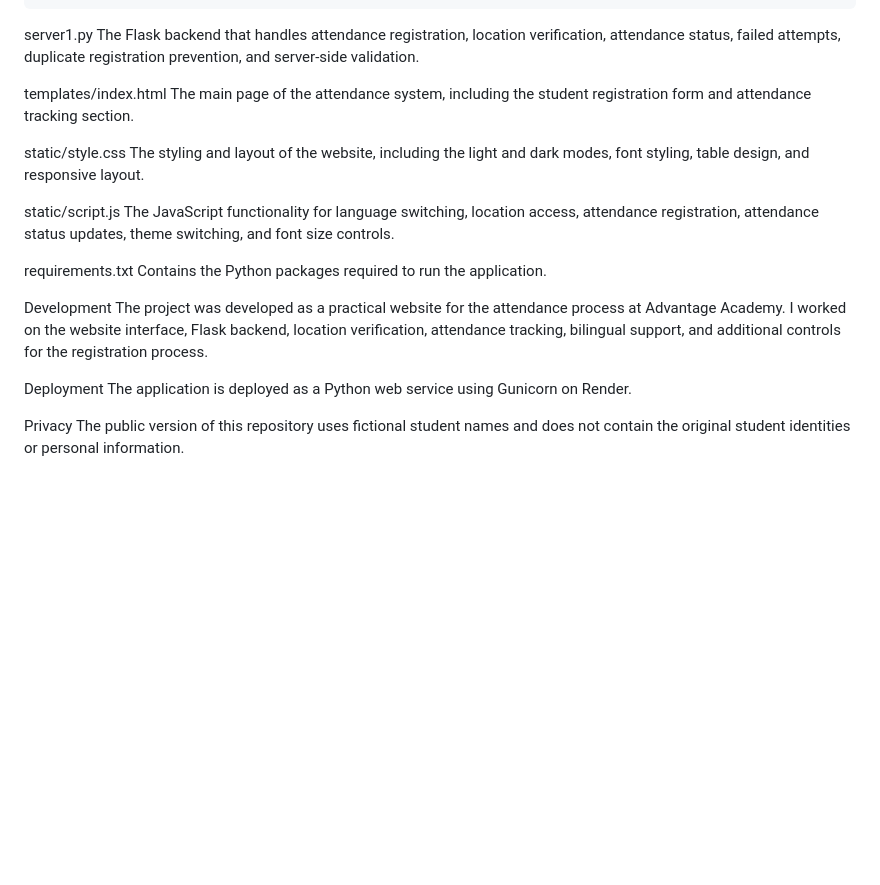
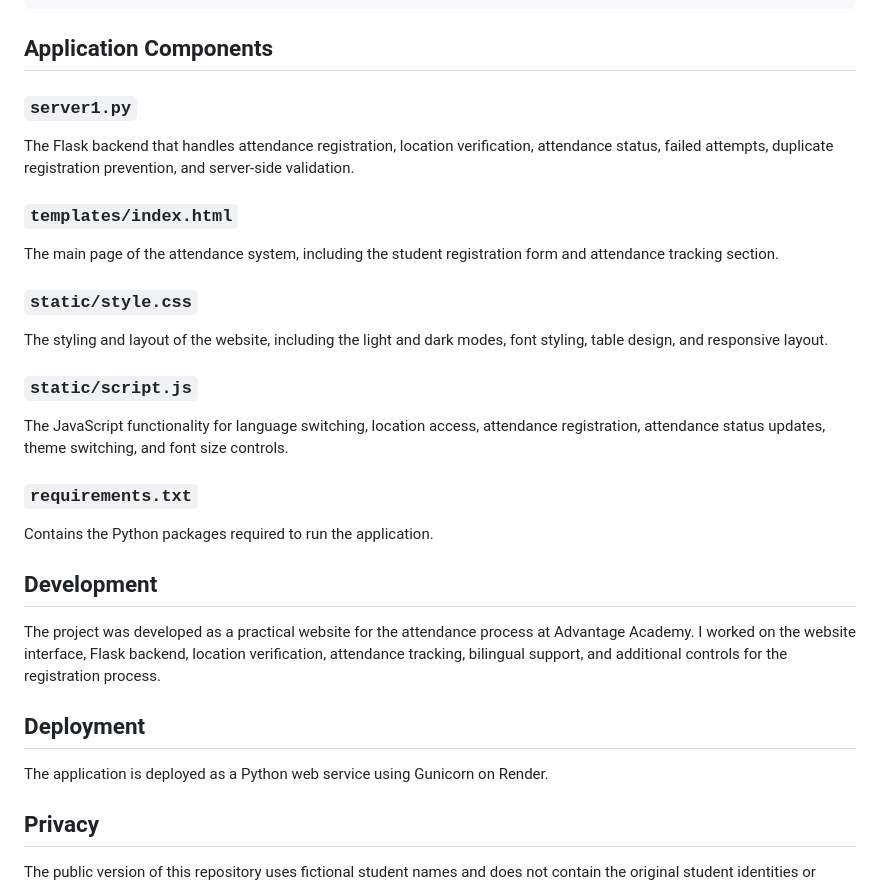
Before and after one commit to basma-aljashi/Aramco-Attendance-System, a Markdown page: README.md, the part around the change. Drawn GitHub-style; blank space fills up the shorter version.

````diff
--- a/README.md
+++ b/README.md
@@ -70,26 +70,36 @@ Aramco-Attendance-System/
     └── index.html
 ```
 
-server1.py
+## Application Components
+
+### `server1.py`
+
 The Flask backend that handles attendance registration, location verification, attendance status, failed attempts, duplicate registration prevention, and server-side validation.
 
-templates/index.html
+### `templates/index.html`
+
 The main page of the attendance system, including the student registration form and attendance tracking section.
 
-static/style.css
+### `static/style.css`
+
 The styling and layout of the website, including the light and dark modes, font styling, table design, and responsive layout.
 
-static/script.js
+### `static/script.js`
+
 The JavaScript functionality for language switching, location access, attendance registration, attendance status updates, theme switching, and font size controls.
 
-requirements.txt
+### `requirements.txt`
+
 Contains the Python packages required to run the application.
 
-Development
+## Development
+
 The project was developed as a practical website for the attendance process at Advantage Academy. I worked on the website interface, Flask backend, location verification, attendance tracking, bilingual support, and additional controls for the registration process.
 
-Deployment
+## Deployment
+
 The application is deployed as a Python web service using Gunicorn on Render.
 
-Privacy
+## Privacy
+
 The public version of this repository uses fictional student names and does not contain the original student identities or personal information.
````
